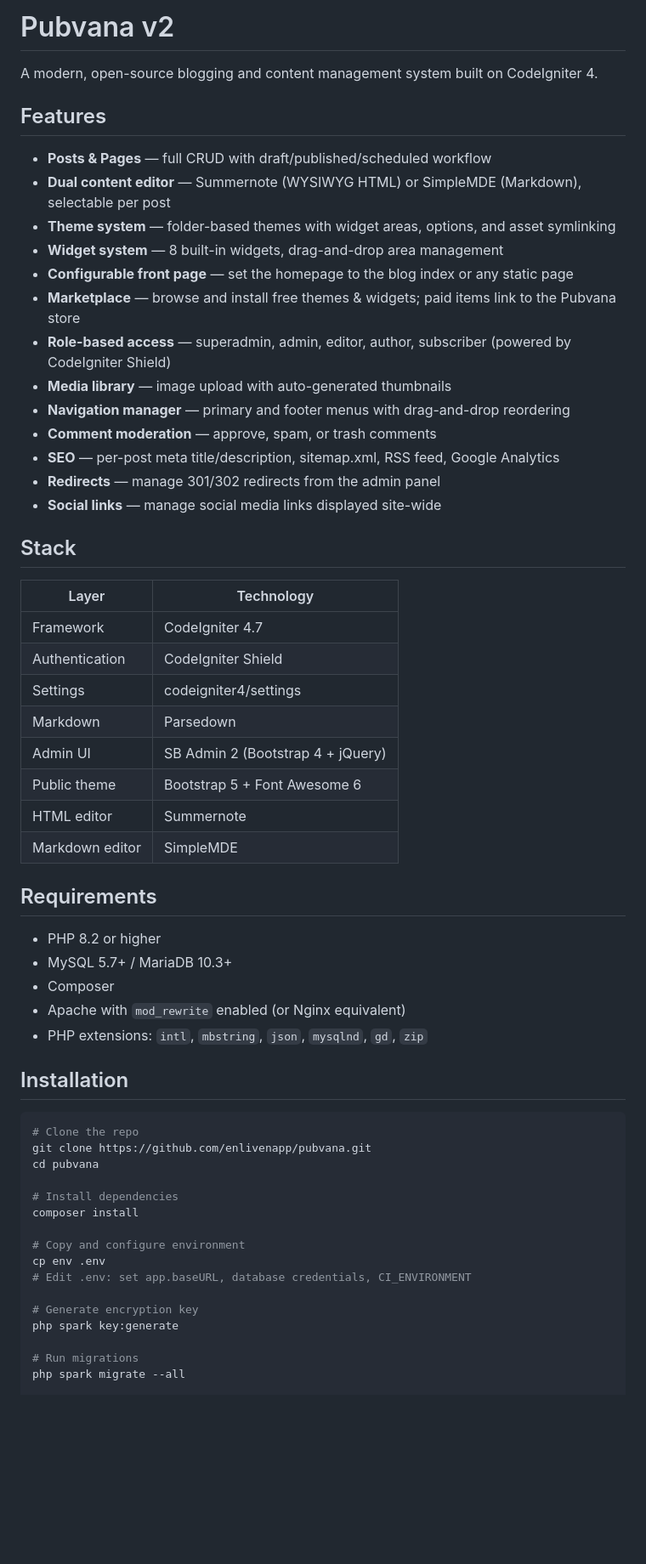
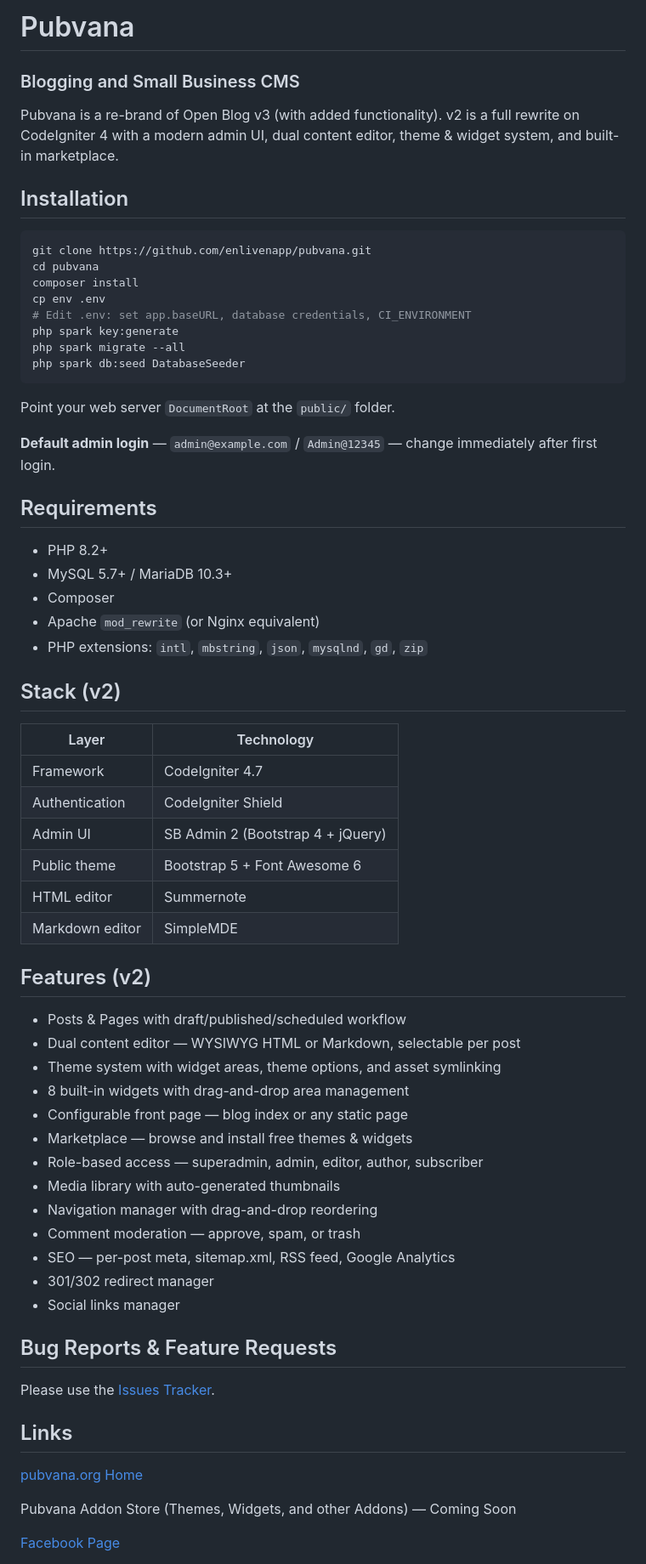
Before and after one commit to enlivenapp/pubvana, a Markdown page: README.md, the part around one of its changes. Shown at 85% size. GitHub-like rendering; blank space fills up the shorter version.

````diff
--- a/README.md
+++ b/README.md
@@ -1,61 +1,70 @@
-# Pubvana v2
+# Pubvana
 
-A modern, open-source blogging and content management system built on CodeIgniter 4.
+### Blogging and Small Business CMS
 
-## Features
+Pubvana is a re-brand of Open Blog v3 (with added functionality). v2 is a full rewrite on CodeIgniter 4 with a modern admin UI, dual content editor, theme & widget system, and built-in marketplace.
 
-- **Posts & Pages** — full CRUD with draft/published/scheduled workflow
-- **Dual content editor** — Summernote (WYSIWYG HTML) or SimpleMDE (Markdown), selectable per post
-- **Theme system** — folder-based themes with widget areas, options, and asset symlinking
-- **Widget system** — 8 built-in widgets, drag-and-drop area management
-- **Configurable front page** — set the homepage to the blog index or any static page
-- **Marketplace** — browse and install free themes & widgets; paid items link to the Pubvana store
-- **Role-based access** — superadmin, admin, editor, author, subscriber (powered by CodeIgniter Shield)
-- **Media library** — image upload with auto-generated thumbnails
-- **Navigation manager** — primary and footer menus with drag-and-drop reordering
-- **Comment moderation** — approve, spam, or trash comments
-- **SEO** — per-post meta title/description, sitemap.xml, RSS feed, Google Analytics
-- **Redirects** — manage 301/302 redirects from the admin panel
-- **Social links** — manage social media links displayed site-wide
+## Installation
 
-## Stack
+```bash
+git clone https://github.com/enlivenapp/pubvana.git
+cd pubvana
+composer install
+cp env .env
+# Edit .env: set app.baseURL, database credentials, CI_ENVIRONMENT
+php spark key:generate
+php spark migrate --all
+php spark db:seed DatabaseSeeder
+```
+
+Point your web server `DocumentRoot` at the `public/` folder.
+
+**Default admin login** — `admin@example.com` / `Admin@12345` — change immediately after first login.
+
+## Requirements
+
+- PHP 8.2+
+- MySQL 5.7+ / MariaDB 10.3+
+- Composer
+- Apache `mod_rewrite` (or Nginx equivalent)
+- PHP extensions: `intl`, `mbstring`, `json`, `mysqlnd`, `gd`, `zip`
+
+## Stack (v2)
 
 | Layer | Technology |
 |---|---|
 | Framework | CodeIgniter 4.7 |
 | Authentication | CodeIgniter Shield |
-| Settings | codeigniter4/settings |
-| Markdown | Parsedown |
 | Admin UI | SB Admin 2 (Bootstrap 4 + jQuery) |
 | Public theme | Bootstrap 5 + Font Awesome 6 |
 | HTML editor | Summernote |
 | Markdown editor | SimpleMDE |
 
-## Requirements
+## Features (v2)
 
-- PHP 8.2 or higher
-- MySQL 5.7+ / MariaDB 10.3+
-- Composer
-- Apache with `mod_rewrite` enabled (or Nginx equivalent)
-- PHP extensions: `intl`, `mbstring`, `json`, `mysqlnd`, `gd`, `zip`
+- Posts & Pages with draft/published/scheduled workflow
+- Dual content editor — WYSIWYG HTML or Markdown, selectable per post
+- Theme system with widget areas, theme options, and asset symlinking
+- 8 built-in widgets with drag-and-drop area management
+- Configurable front page — blog index or any static page
+- Marketplace — browse and install free themes & widgets
+- Role-based access — superadmin, admin, editor, author, subscriber
+- Media library with auto-generated thumbnails
+- Navigation manager with drag-and-drop reordering
+- Comment moderation — approve, spam, or trash
+- SEO — per-post meta, sitemap.xml, RSS feed, Google Analytics
+- 301/302 redirect manager
+- Social links manager
 
-## Installation
+## Bug Reports & Feature Requests
 
-```bash
-# Clone the repo
-git clone https://github.com/enlivenapp/pubvana.git
-cd pubvana
+Please use the [Issues Tracker](https://github.com/enlivenapp/pubvana/issues).
 
-# Install dependencies
-composer install
+## Links
 
-# Copy and configure environment
-cp env .env
-# Edit .env: set app.baseURL, database credentials, CI_ENVIRONMENT
+[pubvana.org Home](http://pubvana.org)
 
-# Generate encryption key
-php spark key:generate
+Pubvana Addon Store (Themes, Widgets, and other Addons) — Coming Soon
 
-# Run migrations
-php spark migrate --all
+[Facebook Page](https://www.facebook.com/pubvana.org)
 
````
Also changed, not shown: other parts of README.md (+44 -49 lines).
